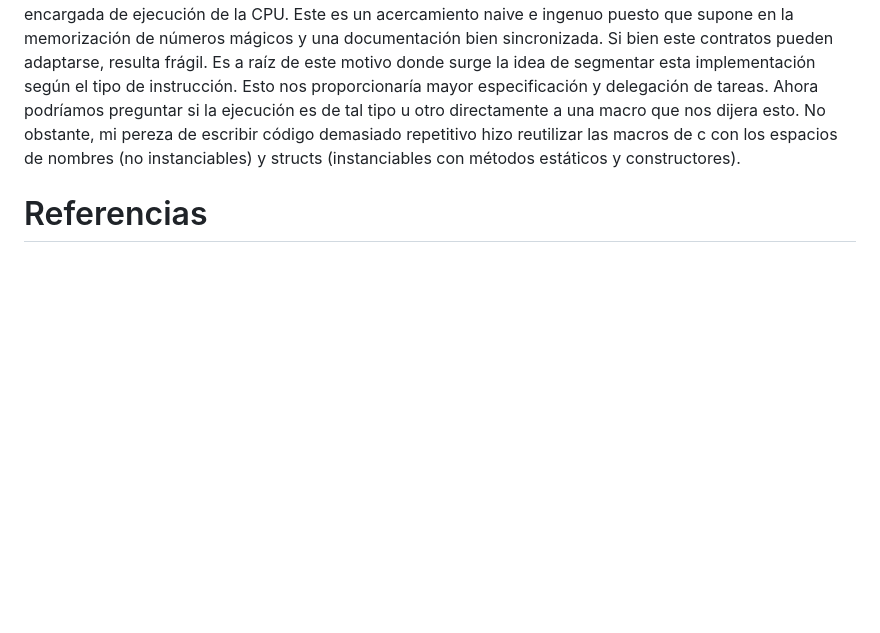
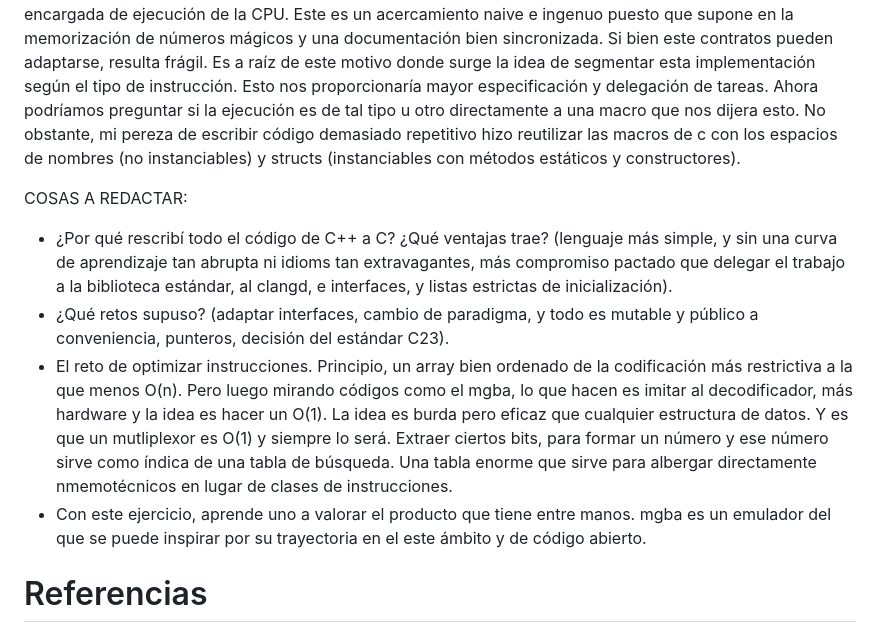
Before and after one commit to ip61-ua/neogba, a Markdown page: README.md, the part around the change. Rendered like a GitHub page; blank space fills up the shorter version.

Commit message:
doc: plan readme

```diff
--- a/README.md
+++ b/README.md
@@ -59,6 +59,14 @@ Esto lo conseguimos proporcionando las propiedades del bus a las memorias cuando
 
 El próximo paso tomado en el desarrollo del emulador es la implementación de las instrucciones. Esta es una parte compleja siendo fieles a la documentación encontrada. La primera solución escogida consiste en escribir directamente todas las operaciones y máscaras necesarias tal cual en el código de la función encargada de ejecución de la CPU. Este es un acercamiento naive e ingenuo puesto que supone en la memorización de números mágicos y una documentación bien sincronizada. Si bien este contratos pueden adaptarse, resulta frágil. Es a raíz de este motivo donde surge la idea de segmentar esta implementación según el tipo de instrucción. Esto nos proporcionaría mayor especificación y delegación de tareas. Ahora podríamos preguntar si la ejecución es de tal tipo u otro directamente a una macro que nos dijera esto. No obstante, mi pereza de escribir código demasiado repetitivo hizo reutilizar las macros de c con los espacios de nombres (no instanciables) y structs (instanciables con métodos estáticos y constructores).
 
+COSAS A REDACTAR:
+
+- ¿Por qué rescribí todo el código de C++ a C? ¿Qué ventajas trae? (lenguaje más simple, y sin una curva de aprendizaje tan abrupta ni idioms tan extravagantes, más compromiso pactado que delegar el trabajo a la biblioteca estándar, al clangd, e interfaces, y listas estrictas de inicialización).
+- ¿Qué retos supuso? (adaptar interfaces, cambio de paradigma, y todo es mutable y público a conveniencia, punteros, decisión del estándar C23).
+- El reto de optimizar instrucciones. Principio, un array bien ordenado de la codificación más restrictiva a la que menos O(n). Pero luego mirando códigos como el mgba, lo que hacen es imitar al decodificador, más hardware y la idea es hacer un O(1). La idea es burda pero eficaz que cualquier estructura de datos. Y es que un mutliplexor es O(1) y siempre lo será. Extraer ciertos bits, para formar un número y ese número sirve como índica de una tabla de búsqueda. Una tabla enorme que sirve para albergar directamente nmemotécnicos en lugar de clases de instrucciones.
+- Con este ejercicio, aprende uno a valorar el producto que tiene entre manos. mgba es un emulador del que se puede inspirar por su trayectoria en el este ámbito y de código abierto.
+
+
 # Referencias
 
 https://documentation-service.arm.com/static/5f8dacc8f86e16515cdb865a
```
